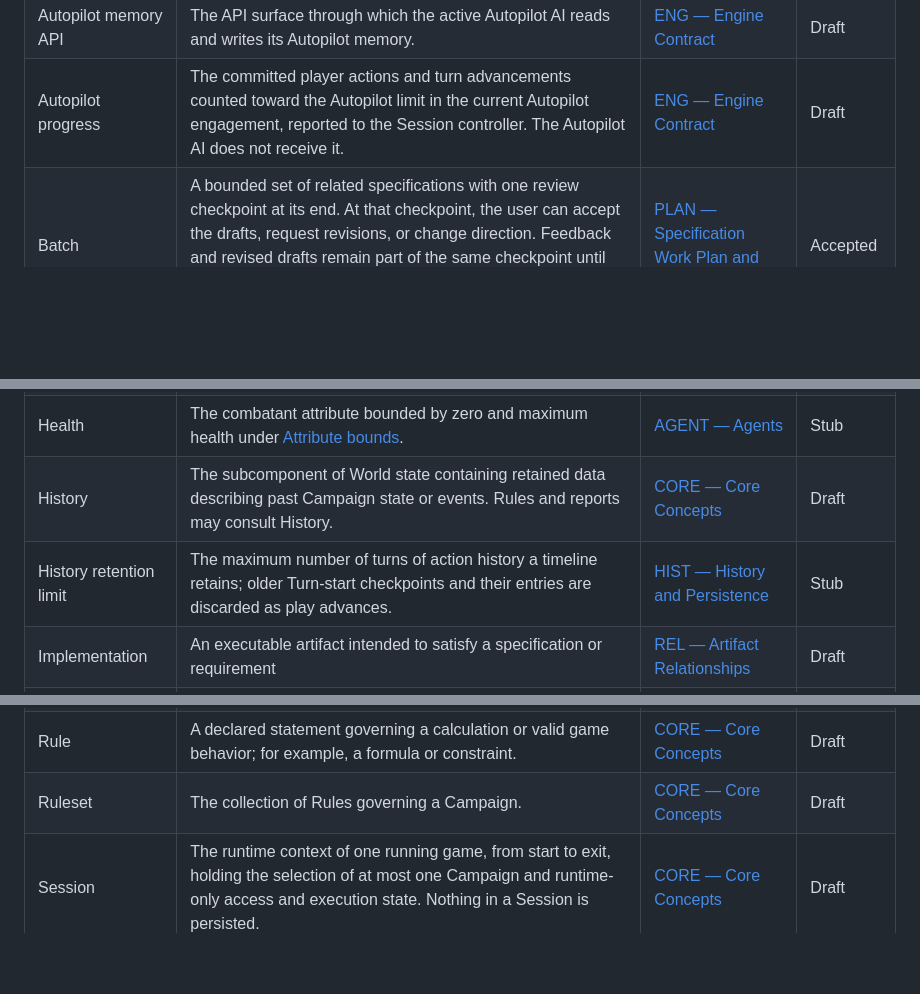
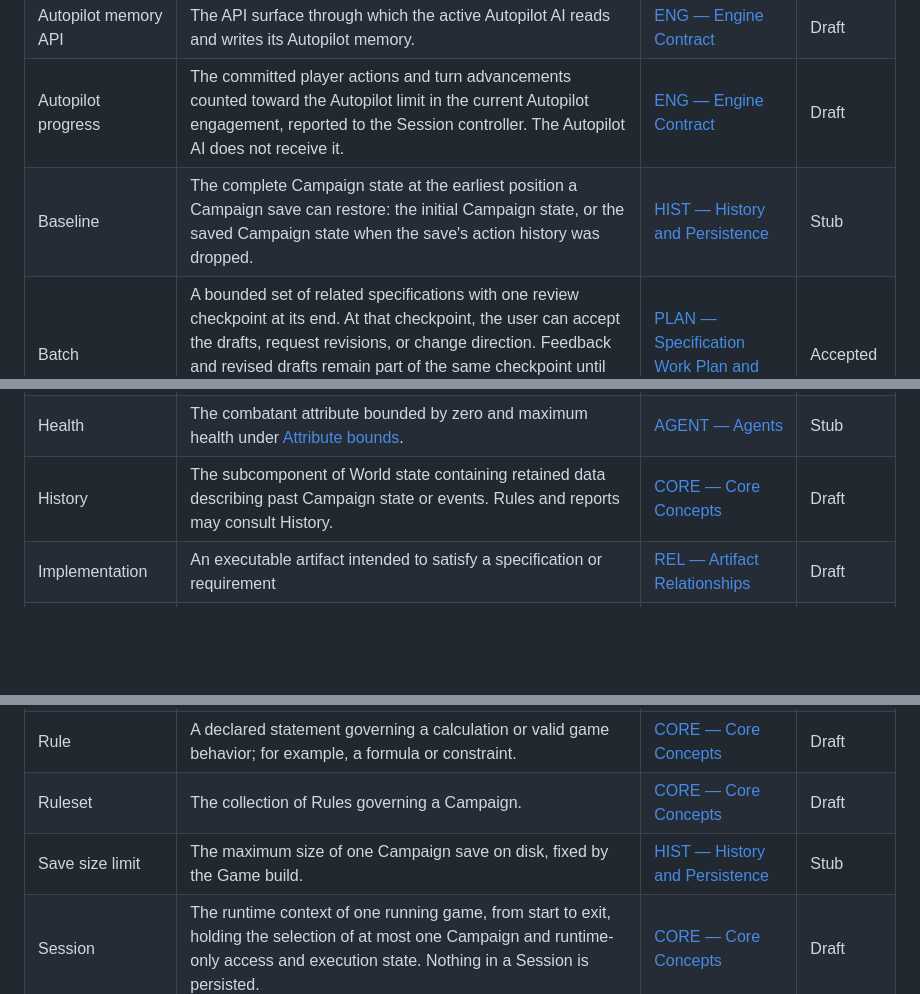
Before and after one commit to konrad-jamrozik/game-v5, a Markdown page: docs/derived/glossary.md, 3 parts joined by grey strips. GitHub-like rendering; blank space fills up the shorter version.

Commit message:
Replace history retention limit with a save size limit
Undo and redo history has no turn limit. If a Campaign save with its
action history would exceed the Save size limit, it is written without
that history and the saved Campaign state becomes its Baseline, from which
later actions replay after load.

Co-Authored-By: Claude Opus 5.5 <noreply@anthropic.com>

```diff
--- a/docs/derived/glossary.md
+++ b/docs/derived/glossary.md
@@ -21,6 +21,7 @@ This page inventories declared glossary entries. It does not establish terminolo
 | Autopilot memory              | Data an Autopilot AI writes through Autopilot memory API to carry its plans across Autopilot engagements. It is checkpointed at history positions, isolated by Campaign, Autopilot AI identity, and timeline branch, and saved with the campaign timeline. It is not Campaign state, and gameplay never depends on it.                          | [ENG — Engine Contract](../specs/foundation/engine-contract.md#glossary)                       | Draft        |
 | Autopilot memory API          | The API surface through which the active Autopilot AI reads and writes its Autopilot memory.                                                                                                                                                                                                                                                    | [ENG — Engine Contract](../specs/foundation/engine-contract.md#glossary)                       | Draft        |
 | Autopilot progress            | The committed player actions and turn advancements counted toward the Autopilot limit in the current Autopilot engagement, reported to the Session controller. The Autopilot AI does not receive it.                                                                                                                                            | [ENG — Engine Contract](../specs/foundation/engine-contract.md#glossary)                       | Draft        |
+| Baseline                      | The complete Campaign state at the earliest position a Campaign save can restore: the initial Campaign state, or the saved Campaign state when the save's action history was dropped.                                                                                                                                                           | [HIST — History and Persistence](../specs/foundation/history-and-persistence.md#glossary)      | Stub         |
 | Batch                         | A bounded set of related specifications with one review checkpoint at its end. At that checkpoint, the user can accept the drafts, request revisions, or change direction. Feedback and revised drafts remain part of the same checkpoint until resolved; they do not create additional checkpoints. Combat and Missions are separate batches.  | [PLAN — Specification Work Plan and Backlog](../specs/governance/work-plan.md#glossary)        | Accepted     |
 | Battle result                 | Retained combat facts owned by a resolved mission and used to determine campaign consequences.                                                                                                                                                                                                                                                  | [DOM — Domain Model](../specs/foundation/domain-model.md#glossary)                             | Draft        |
 | Campaign                      | A particular playthrough with its own evolving Campaign state and retained history.                                                                                                                                                                                                                                                             | [CORE — Core Concepts](../specs/foundation/core-concepts.md#glossary)                          | Draft        |
@@ -62,7 +63,6 @@ This page inventories declared glossary entries. It does not establish terminolo
 | Graph                         | A collection of artifacts and relationships                                                                                                                                                                                                                                                                                                     | [REL — Artifact Relationships](../specs/governance/artifact-relationships.md#glossary)         | Draft        |
 | Health                        | The combatant attribute bounded by zero and maximum health under [Attribute bounds](../specs/foundation/domain-model.md#attribute-bounds).                                                                                                                                                                                                      | [AGENT — Agents](../specs/mechanics/agents.md#glossary)                                        | Stub         |
 | History                       | The subcomponent of World state containing retained data describing past Campaign state or events. Rules and reports may consult History.                                                                                                                                                                                                       | [CORE — Core Concepts](../specs/foundation/core-concepts.md#glossary)                          | Draft        |
-| History retention limit       | The maximum number of turns of action history a timeline retains; older Turn-start checkpoints and their entries are discarded as play advances.                                                                                                                                                                                                | [HIST — History and Persistence](../specs/foundation/history-and-persistence.md#glossary)      | Stub         |
 | Implementation                | An executable artifact intended to satisfy a specification or requirement                                                                                                                                                                                                                                                                       | [REL — Artifact Relationships](../specs/governance/artifact-relationships.md#glossary)         | Draft        |
 | Implicit relationship         | A relationship created by an applicability rule in Specification Conventions rather than repeated artifact entries                                                                                                                                                                                                                              | [REL — Artifact Relationships](../specs/governance/artifact-relationships.md#glossary)         | Draft        |
 | Independent identifier        | A unique identifier that deterministic replay of a Campaign need not reproduce, for example one identifying a stored record or a runtime operation.                                                                                                                                                                                             | [CONV — Specification Conventions](../specs/governance/spec-conventions.md#glossary)           | Accepted     |
@@ -84,6 +84,7 @@ This page inventories declared glossary entries. It does not establish terminolo
 | Retained                      | Describes model data kept available for rules, reports, reference resolution, or restoration. Retained describes availability; History describes data about past Campaign state or events. Retention does not establish mutability or a lifecycle state.                                                                                        | [CORE — Core Concepts](../specs/foundation/core-concepts.md#glossary)                          | Draft        |
 | Rule                          | A declared statement governing a calculation or valid game behavior; for example, a formula or constraint.                                                                                                                                                                                                                                      | [CORE — Core Concepts](../specs/foundation/core-concepts.md#glossary)                          | Draft        |
 | Ruleset                       | The collection of Rules governing a Campaign.                                                                                                                                                                                                                                                                                                   | [CORE — Core Concepts](../specs/foundation/core-concepts.md#glossary)                          | Draft        |
+| Save size limit               | The maximum size of one Campaign save on disk, fixed by the Game build.                                                                                                                                                                                                                                                                         | [HIST — History and Persistence](../specs/foundation/history-and-persistence.md#glossary)      | Stub         |
 | Session                       | The runtime context of one running game, from start to exit, holding the selection of at most one Campaign and runtime-only access and execution state. Nothing in a Session is persisted.                                                                                                                                                      | [CORE — Core Concepts](../specs/foundation/core-concepts.md#glossary)                          | Draft        |
 | Session API                   | The API surface for Session controller operations over campaign selection, persistence, history navigation, Dev mode, and Autopilot.                                                                                                                                                                                                            | [ENG — Engine Contract](../specs/foundation/engine-contract.md#glossary)                       | Draft        |
 | Session controller            | The caller holding Session authority: managing the Session, selecting the Current campaign, navigating history, changing Dev mode, and engaging or disengaging Autopilot. Typical callers are a human using CLI or Web UI, or an LLM-based agent driving the API or CLI; the role's authority does not depend on which kind of caller holds it. | [ENG — Engine Contract](../specs/foundation/engine-contract.md#glossary)                       | Draft        |
```
Also changed, not shown: 2 other files.
